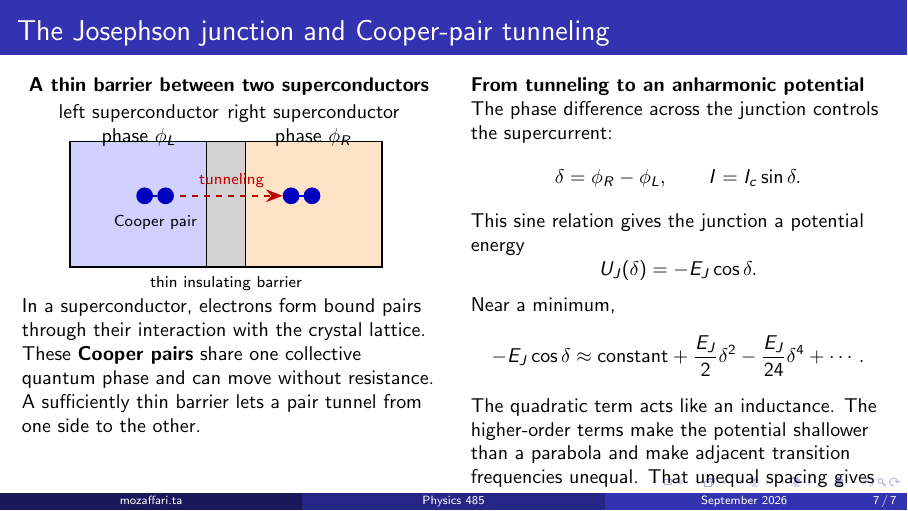
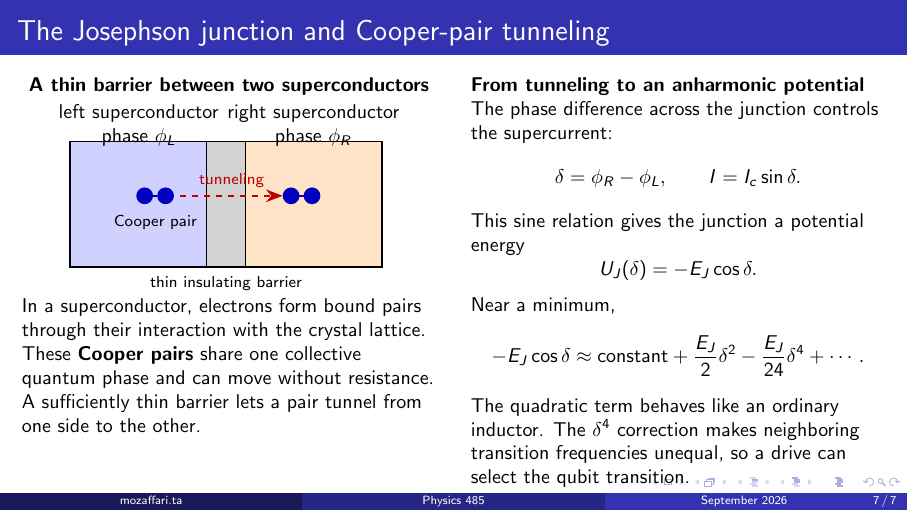
Before and after one commit to Ta-Mozaffari/Physics-485-Lectures, LaTeX slides (main.tex, which reads slides/07-josephson-junction.tex): page 7 of 7. Compiled offline with pdfLaTeX.

Commit message:
Tighten Josephson junction slide layout

```diff
--- a/slides/07-josephson-junction.tex
+++ b/slides/07-josephson-junction.tex
@@ -54,9 +54,8 @@
       \approx \text{constant}+\frac{E_J}{2}\delta^2
       -\frac{E_J}{24}\delta^4+\cdots .
     \]
-    The quadratic term acts like an inductance. The higher-order terms make
-    the potential shallower than a parabola and make adjacent transition
-    frequencies unequal. That unequal spacing gives a transmon its qubit
-    addressability.
+    The quadratic term behaves like an ordinary inductor. The $\delta^4$
+    correction makes neighboring transition frequencies unequal, so a drive
+    can select the qubit transition.
   \end{columns}
 \end{frame}
```
